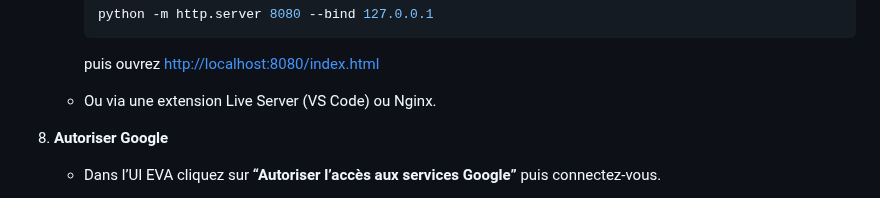
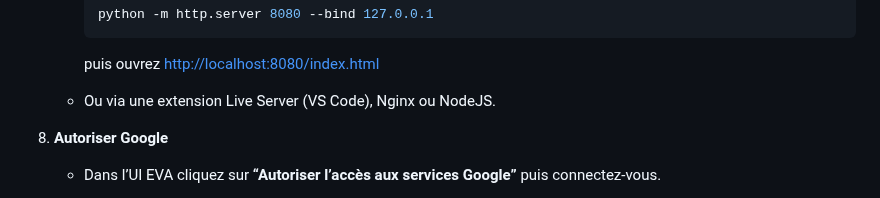
Before and after one commit to 64cipher/E.V.A, a Markdown page: README.md, the part around the change. Drawn GitHub-style.

````diff
--- a/README.md
+++ b/README.md
@@ -113,7 +113,7 @@ EVA (Enhanced Voice Assistant) est un assistant personnel vocal et textuel écri
      ```
 
      puis ouvrez [http://localhost:8080/index.html](http://localhost:8080/index.html)
-   * Ou via une extension Live Server (VS Code) ou Nginx.
+   * Ou via une extension Live Server (VS Code), Nginx ou NodeJS.
 8. **Autoriser Google**
 
    * Dans l’UI EVA cliquez sur **“Autoriser l’accès aux services Google”** puis connectez‑vous.
````
